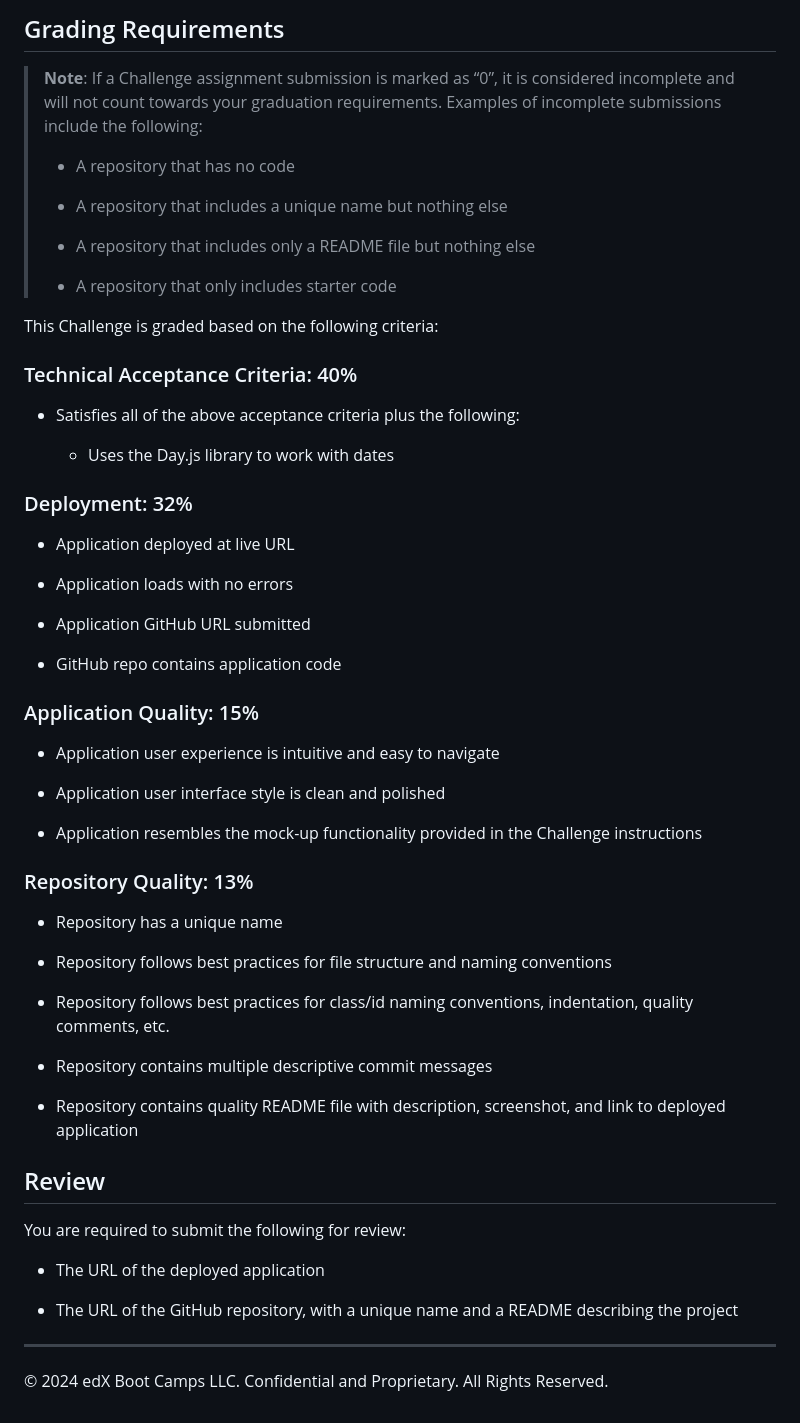
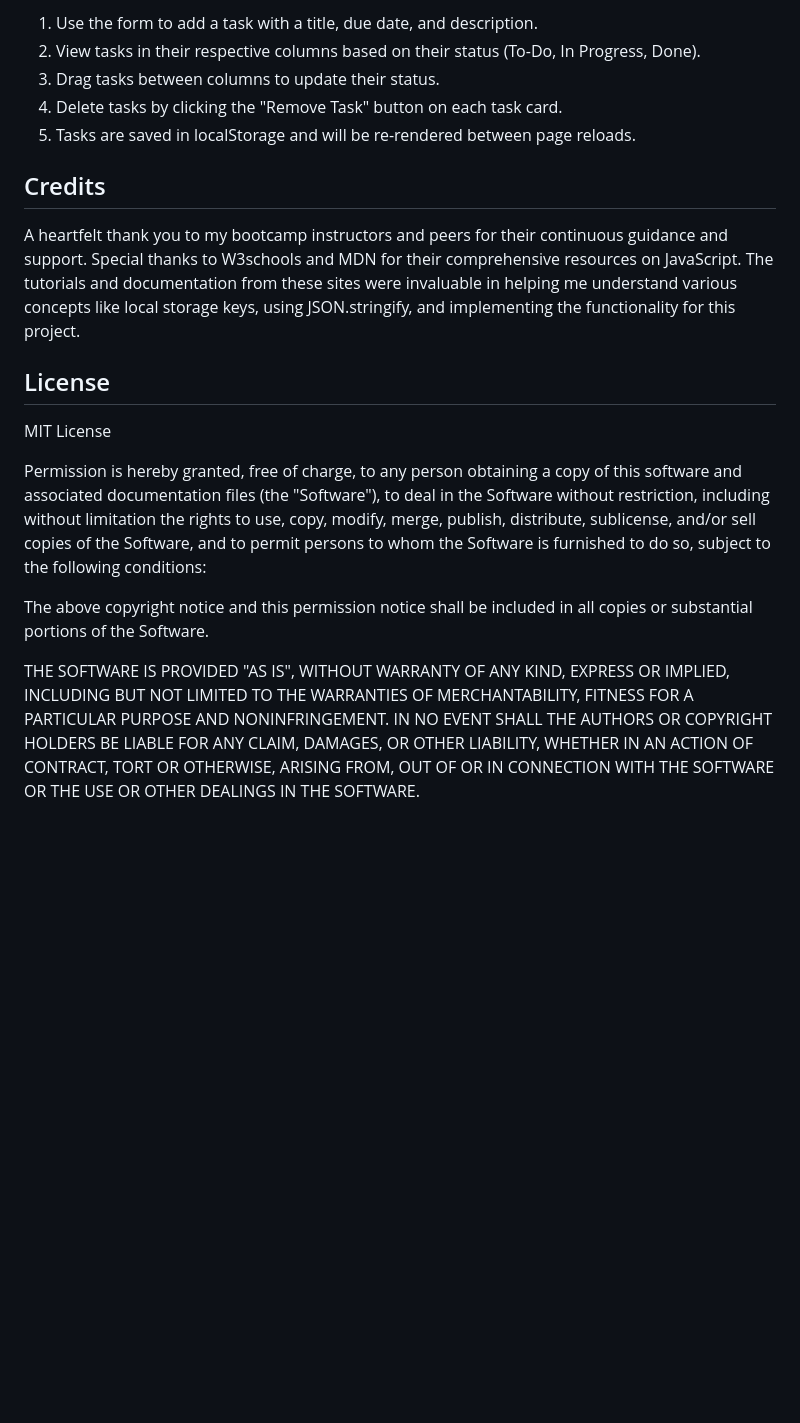
Before and after one commit to KitKatKernel/Homework-5, a Markdown page: README.md, the part around one of its changes. Rendered like a GitHub page; blank space fills up the shorter version.

Commit message:
Updated README for Task Board Project.  Added project description and features.  Included instructions, credits and MIT license.

```diff
--- a/README.md
+++ b/README.md
@@ -40,61 +26,20 @@ The following animation demonstrates the application functionality:
 
-## Grading Requirements
+1. Use the form to add a task with a title, due date, and description.
+2. View tasks in their respective columns based on their status (To-Do, In Progress, Done).
+3. Drag tasks between columns to update their status.
+4. Delete tasks by clicking the "Remove Task" button on each task card.
+5. Tasks are saved in localStorage and will be re-rendered between page reloads.
 
-> **Note**: If a Challenge assignment submission is marked as “0”, it is considered incomplete and will not count towards your graduation requirements. Examples of incomplete submissions include the following:
->
-> * A repository that has no code
->
-> * A repository that includes a unique name but nothing else
->
-> * A repository that includes only a README file but nothing else
->
-> * A repository that only includes starter code
+## Credits
 
-This Challenge is graded based on the following criteria:
+A heartfelt thank you to my bootcamp instructors and peers for their continuous guidance and support. Special thanks to W3schools and MDN for their comprehensive resources on JavaScript. The tutorials and documentation from these sites were invaluable in helping me understand various concepts like local storage keys, using JSON.stringify, and implementing the functionality for this project.
 
-### Technical Acceptance Criteria: 40%
+## License
 
-* Satisfies all of the above acceptance criteria plus the following:
+MIT License
 
-  * Uses the Day.js library to work with dates
+Permission is hereby granted, free of charge, to any person obtaining a copy of this software and associated documentation files (the "Software"), to deal in the Software without restriction, including without limitation the rights to use, copy, modify, merge, publish, distribute, sublicense, and/or sell copies of the Software, and to permit persons to whom the Software is furnished to do so, subject to the following conditions:
 
-### Deployment: 32%
+The above copyright notice and this permission notice shall be included in all copies or substantial portions of the Software.
 
-* Application deployed at live URL
-
-* Application loads with no errors
-
-* Application GitHub URL submitted
-
-* GitHub repo contains application code
-
-### Application Quality: 15%
-
-* Application user experience is intuitive and easy to navigate
-
-* Application user interface style is clean and polished
-
-* Application resembles the mock-up functionality provided in the Challenge instructions
-
-### Repository Quality: 13%
-
-* Repository has a unique name
-
-* Repository follows best practices for file structure and naming conventions
-
-* Repository follows best practices for class/id naming conventions, indentation, quality comments, etc.
-
-* Repository contains multiple descriptive commit messages
-
-* Repository contains quality README file with description, screenshot, and link to deployed application
-
-## Review
-
-You are required to submit the following for review:
-
-* The URL of the deployed application
-
-* The URL of the GitHub repository, with a unique name and a README describing the project
-
-- - -
-© 2024 edX Boot Camps LLC. Confidential and Proprietary. All Rights Reserved.
+THE SOFTWARE IS PROVIDED "AS IS", WITHOUT WARRANTY OF ANY KIND, EXPRESS OR IMPLIED, INCLUDING BUT NOT LIMITED TO THE WARRANTIES OF MERCHANTABILITY, FITNESS FOR A PARTICULAR PURPOSE AND NONINFRINGEMENT. IN NO EVENT SHALL THE AUTHORS OR COPYRIGHT HOLDERS BE LIABLE FOR ANY CLAIM, DAMAGES, OR OTHER LIABILITY, WHETHER IN AN ACTION OF CONTRACT, TORT OR OTHERWISE, ARISING FROM, OUT OF OR IN CONNECTION WITH THE SOFTWARE OR THE USE OR OTHER DEALINGS IN THE SOFTWARE.
```
Also changed, not shown: other parts of README.md (+16 -30 lines).
